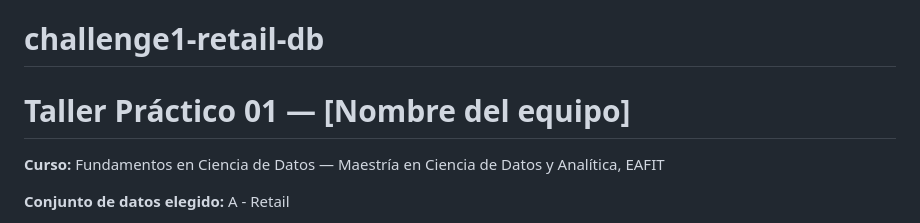
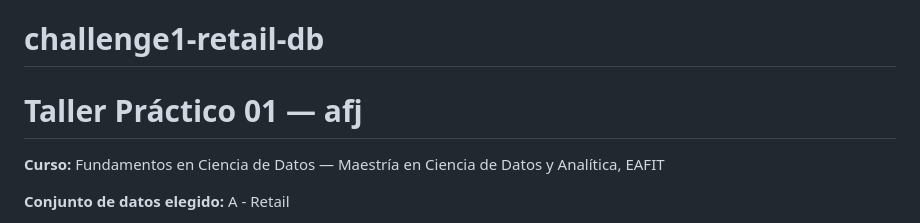
Before and after one commit to jjresher/challenge1-afj-retail, a Markdown page: README.md, the part around the change. Drawn GitHub-style.

Commit message:
Update team name in README

```diff
--- a/README.md
+++ b/README.md
@@ -1,6 +1,6 @@
 # challenge1-retail-db
 
-# Taller Práctico 01 — [Nombre del equipo]
+# Taller Práctico 01 — afj
 
 **Curso:** Fundamentos en Ciencia de Datos — Maestría en Ciencia de Datos y Analítica, EAFIT
 
```
